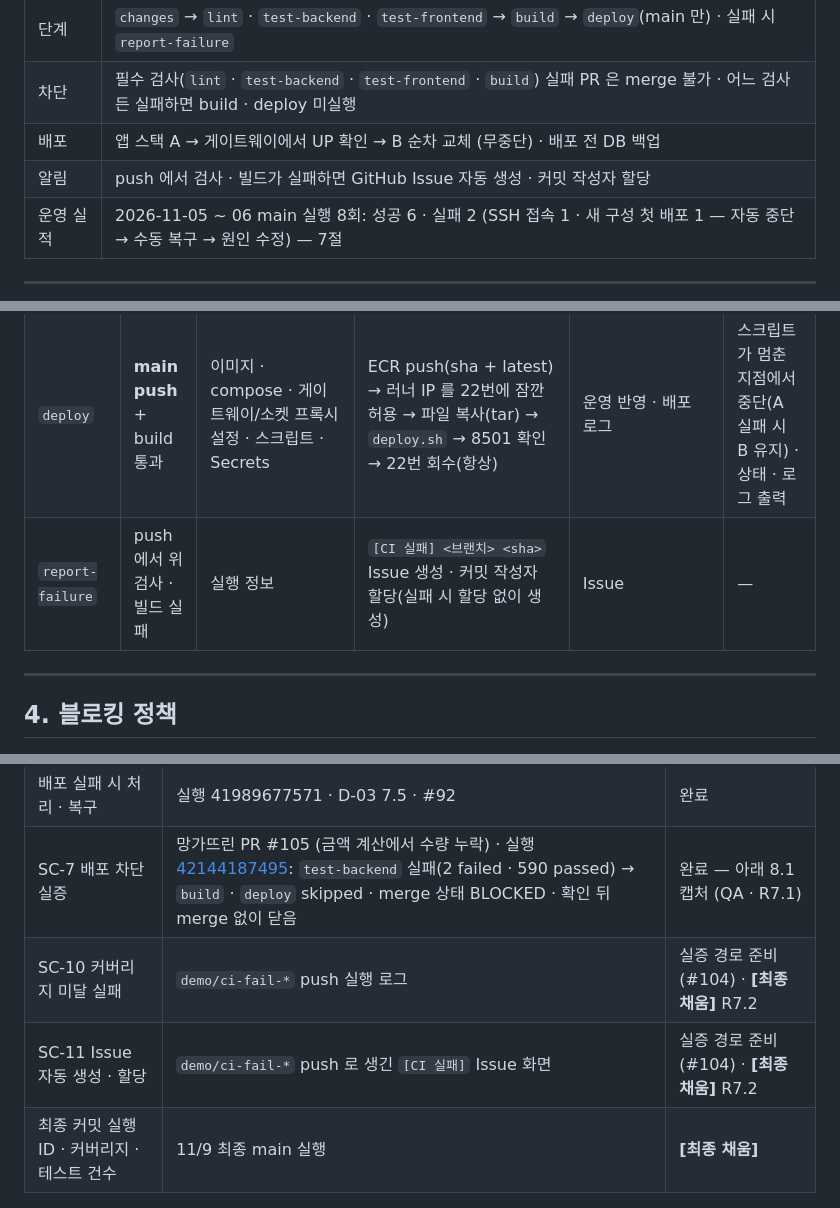
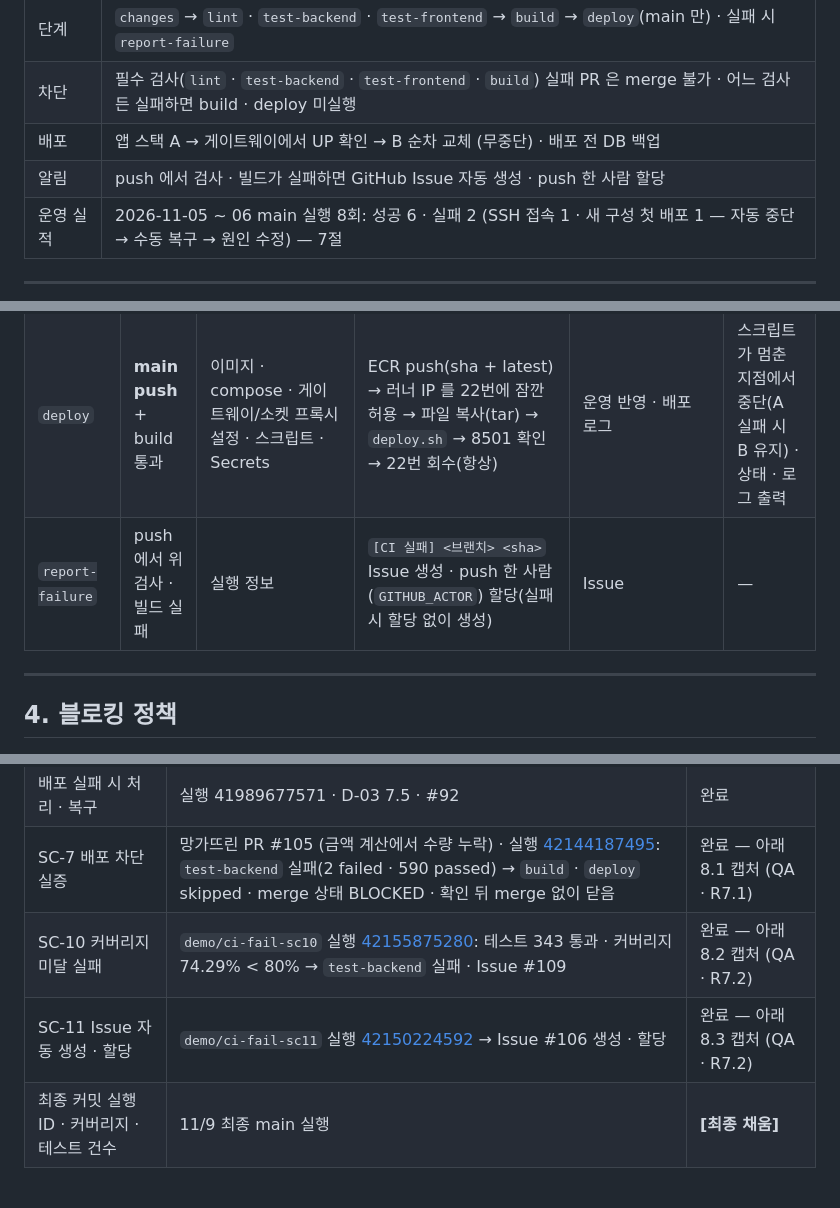
Before and after one commit to 931njhthe-star/moa, a Markdown page: docs/파이프라인_구현_결과_보고서.md, 3 parts joined by grey strips. Rendered like a GitHub page.

```diff
--- a/docs/파이프라인_구현_결과_보고서.md
+++ b/docs/파이프라인_구현_결과_보고서.md
@@ -17,7 +17,7 @@
 | 단계 | `changes` → `lint` · `test-backend` · `test-frontend` → `build` → `deploy`(main 만) · 실패 시 `report-failure` |
 | 차단 | 필수 검사(`lint` · `test-backend` · `test-frontend` · `build`) 실패 PR 은 merge 불가 · 어느 검사든 실패하면 build · deploy 미실행 |
 | 배포 | 앱 스택 A → 게이트웨이에서 UP 확인 → B 순차 교체 (무중단) · 배포 전 DB 백업 |
-| 알림 | push 에서 검사 · 빌드가 실패하면 GitHub Issue 자동 생성 · 커밋 작성자 할당 |
+| 알림 | push 에서 검사 · 빌드가 실패하면 GitHub Issue 자동 생성 · push 한 사람 할당 |
 | 운영 실적 | 2026-11-05 ~ 06 main 실행 8회: 성공 6 · 실패 2 (SSH 접속 1 · 새 구성 첫 배포 1 — 자동 중단 → 수동 복구 → 원인 수정) — 7절 |
 
 ---
@@ -78,7 +78,7 @@ flowchart LR
 | `test-frontend` | 문서 외 변경 | frontend 소스 | `pytest --cov=api_client --cov-fail-under=85` — 백엔드 호출부 | 테스트 결과 · 커버리지 | merge 불가(필수 검사) · 배포 차단 |
 | `build` | 세 검사 통과 | Dockerfile 2개 | backend · frontend 이미지 빌드 | 빌드 가능 여부 | merge 불가(필수 검사) · 배포 차단 |
 | `deploy` | **main push** + build 통과 | 이미지 · compose · 게이트웨이/소켓 프록시 설정 · 스크립트 · Secrets | ECR push(sha + latest) → 러너 IP 를 22번에 잠깐 허용 → 파일 복사(tar) → `deploy.sh` → 8501 확인 → 22번 회수(항상) | 운영 반영 · 배포 로그 | 스크립트가 멈춘 지점에서 중단(A 실패 시 B 유지) · 상태 · 로그 출력 |
-| `report-failure` | push 에서 위 검사 · 빌드 실패 | 실행 정보 | `[CI 실패] <브랜치> <sha>` Issue 생성 · 커밋 작성자 할당(실패 시 할당 없이 생성) | Issue | — |
+| `report-failure` | push 에서 위 검사 · 빌드 실패 | 실행 정보 | `[CI 실패] <브랜치> <sha>` Issue 생성 · push 한 사람(`GITHUB_ACTOR`) 할당(실패 시 할당 없이 생성) | Issue | — |
 
 ---
 
@@ -153,8 +153,8 @@ flowchart LR
 | 순차 무중단 배포 | 7절 실행 기록 · deploy 로그 · 로컬 요청 180건 | 완료 |
 | 배포 실패 시 처리 · 복구 | 실행 41989677571 · D-03 7.5 · #92 | 완료 |
 | SC-7 배포 차단 실증 | 망가뜨린 PR #105 (금액 계산에서 수량 누락) · 실행 [42144187495](https://github.com/poohoot-ai/2026_aio2_moa/actions/runs/42144187495): `test-backend` 실패(2 failed · 590 passed) → `build` · `deploy` skipped · merge 상태 BLOCKED · 확인 뒤 merge 없이 닫음 | 완료 — 아래 8.1 캡처 (QA · R7.1) |
-| SC-10 커버리지 미달 실패 | `demo/ci-fail-*` push 실행 로그 | 실증 경로 준비(#104) · **[최종 채움]** R7.2 |
-| SC-11 Issue 자동 생성 · 할당 | `demo/ci-fail-*` push 로 생긴 `[CI 실패]` Issue 화면 | 실증 경로 준비(#104) · **[최종 채움]** R7.2 |
+| SC-10 커버리지 미달 실패 | `demo/ci-fail-sc10` 실행 [42155875280](https://github.com/poohoot-ai/2026_aio2_moa/actions/runs/42155875280): 테스트 343 통과 · 커버리지 74.29% < 80% → `test-backend` 실패 · Issue #109 | 완료 — 아래 8.2 캡처 (QA · R7.2) |
+| SC-11 Issue 자동 생성 · 할당 | `demo/ci-fail-sc11` 실행 [42150224592](https://github.com/poohoot-ai/2026_aio2_moa/actions/runs/42150224592) → Issue #106 생성 · 할당 | 완료 — 아래 8.3 캡처 (QA · R7.2) |
 | 최종 커밋 실행 ID · 커버리지 · 테스트 건수 | 11/9 최종 main 실행 | **[최종 채움]** |
 
 ### 8.1 SC-7 배포 차단 실증 (R7.1 · QA 확인 2026-11-06)
```
Also changed, not shown: other parts of docs/파이프라인_구현_결과_보고서.md (+44 -4 lines), docs/images/pipeline/sc10-coverage-log.png (added), docs/images/pipeline/sc10-run.png (added), docs/images/pipeline/sc11-issue.png (added), docs/images/pipeline/sc11-run.png (added).
